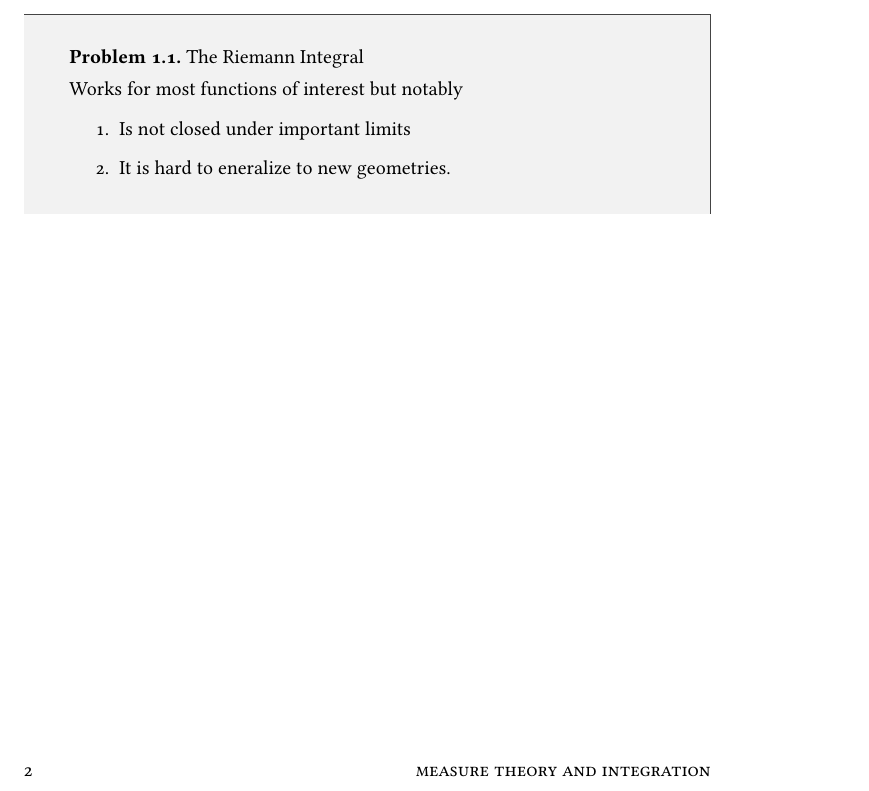
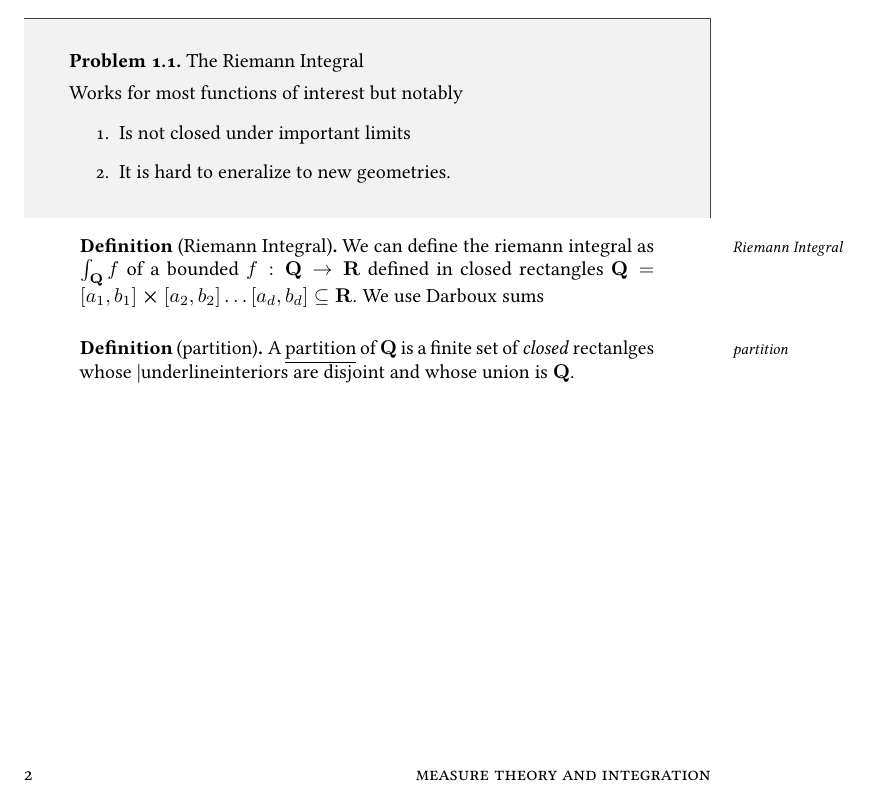
Before and after one commit to Eph97/Math320, a LaTeX document (notes.tex, which reads class_notes/1.tex): part of page 3 of 3, cut so that both start at the same text. The pictures show the PDF file notes.pdf that the author committed with the source.

Commit message:
updated notes

```diff
--- a/class_notes/1.tex
+++ b/class_notes/1.tex
@@ -16,5 +16,15 @@ Following the universal rule for first class, we covered the syllabus and logist
 		\item Is not closed under important limits
 		\item It is hard to eneralize to new geometries.
 	 \end{enumerate}
+\end{problem}
 
-\end{problem}
+\begin{definition}[Riemann Integral]
+	We can define the riemann integral as $\int_{{\Q}}^{{}} {f}$ of a bounded $f : \Q \to \R$
+	defined in closed rectangles
+	$\Q = [a_1,b_1] \cross [a_2,b_2] \ldots [a_d,b_d] \subseteq \R$. We use Darboux sums
+\end{definition}
+
+\vline
+\begin{definition}[partition]
+	A \underline{partition} of $\Q$	is a finite set of \emph{closed} rectanlges whose |underline{interiors} are disjoint and whose union is $\Q$.
+\end{definition}
```
Also changed, not shown: notes.pdf.
